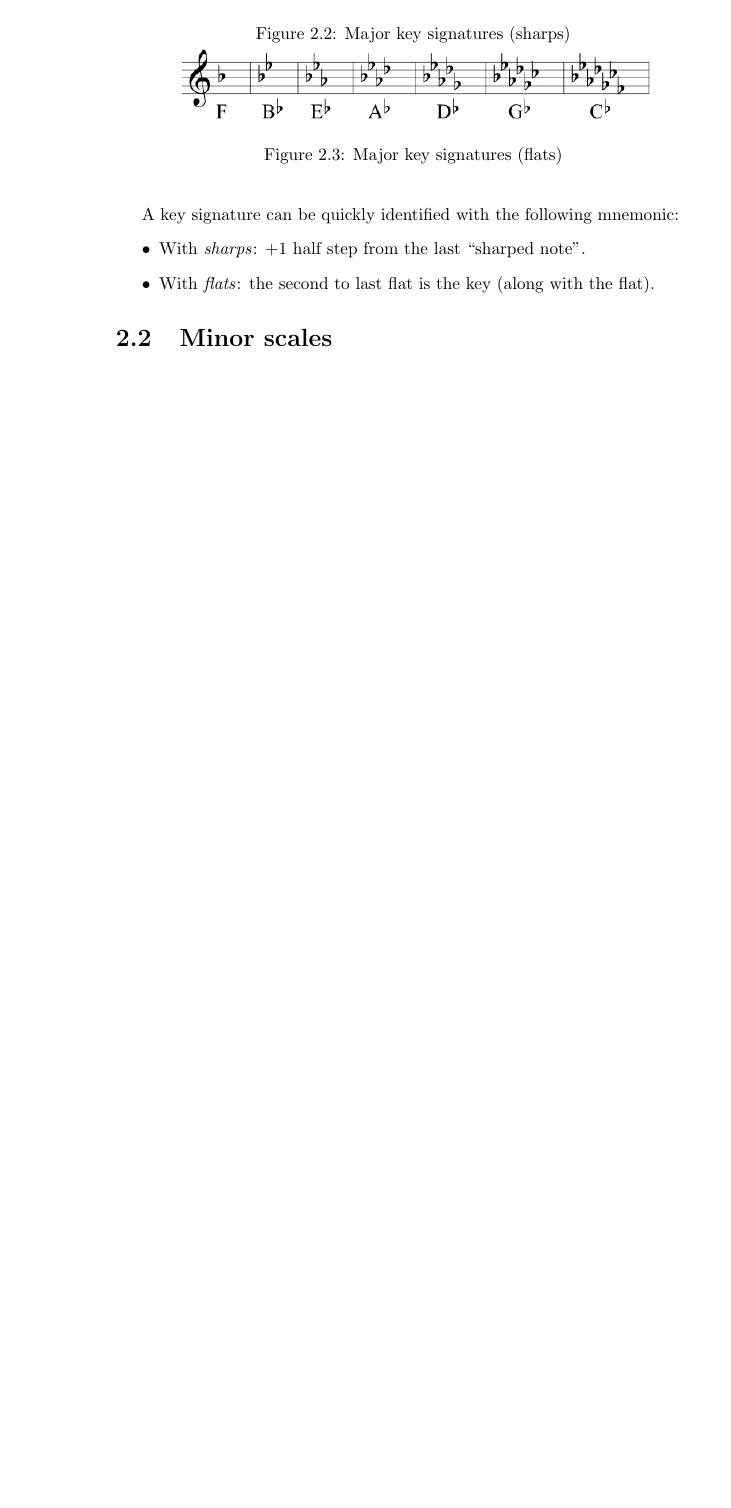
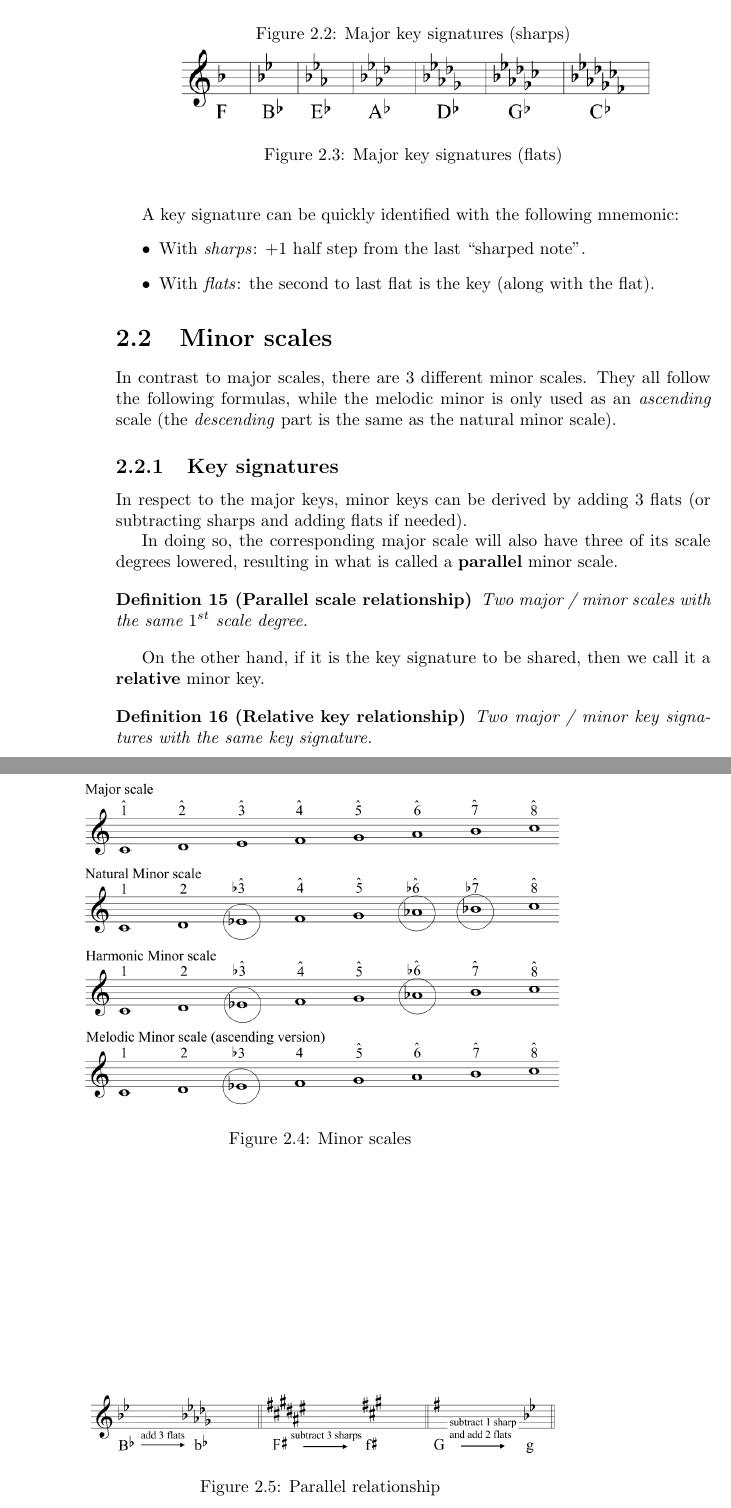
Before and after one commit to ivanrava/music-theory-notes, a LaTeX thesis (main.tex, which reads chapters/scales.tex): part of page 6 of 6 before the commit and two parts of pages 6 and 7 of 8 after it, the two joined at a grey line, cut so that both start at the same text, the shorter picture padded with empty space. Compiled offline with pdfLaTeX.

Commit message:
Adds minor scales and circle of fifths

```diff
--- a/chapters/scales.tex
+++ b/chapters/scales.tex
@@ -41,3 +41,32 @@ A key signature can be quickly identified with the following mnemonic:
 \end{itemize}
 
 \section{Minor scales}
+In contrast to major scales, there are 3 different minor scales. They all follow the following formulas, while the melodic minor is only used as an \emph{ascending} scale (the \emph{descending} part is the same as the natural minor scale).
+\begin{figure}
+    \begin{center}
+        \includegraphics[width=0.8\textwidth]{img/minorscales}
+        \caption{Minor scales}
+    \end{center}
+\end{figure}
+
+\subsection{Key signatures}
+In respect to the major keys, minor keys can be derived by adding 3 flats (or subtracting sharps and adding flats if needed).
+
+\begin{figure}
+    \begin{center}
+        \includegraphics[width=0.8\textwidth]{img/parallel}
+        \caption{Parallel relationship}
+    \end{center}
+\end{figure}
+
+In doing so, the corresponding major scale will also have three of its scale degrees lowered, resulting in what is called a \textbf{parallel} minor scale.
+
+\begin{definition}[Parallel scale relationship]
+    Two major / minor scales with the same $1^{st}$ scale degree.
+\end{definition}
+
+On the other hand, if it is the key signature to be shared, then we call it a \textbf{relative} minor key.
+
+\begin{definition}[Relative key relationship]
+    Two major / minor key signatures with the same key signature.
+\end{definition}
```
Also changed, not shown: img/circle.jpg (added), img/minorscales.png (added), img/parallel.png (added), main.pdf, chapters/scales.tex (13 more changed lines).
